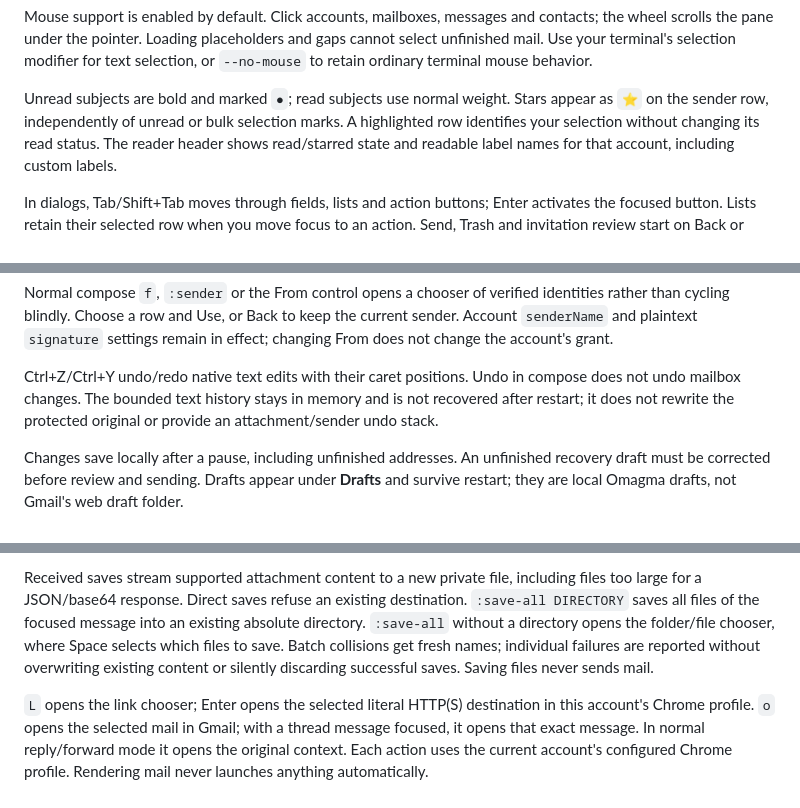
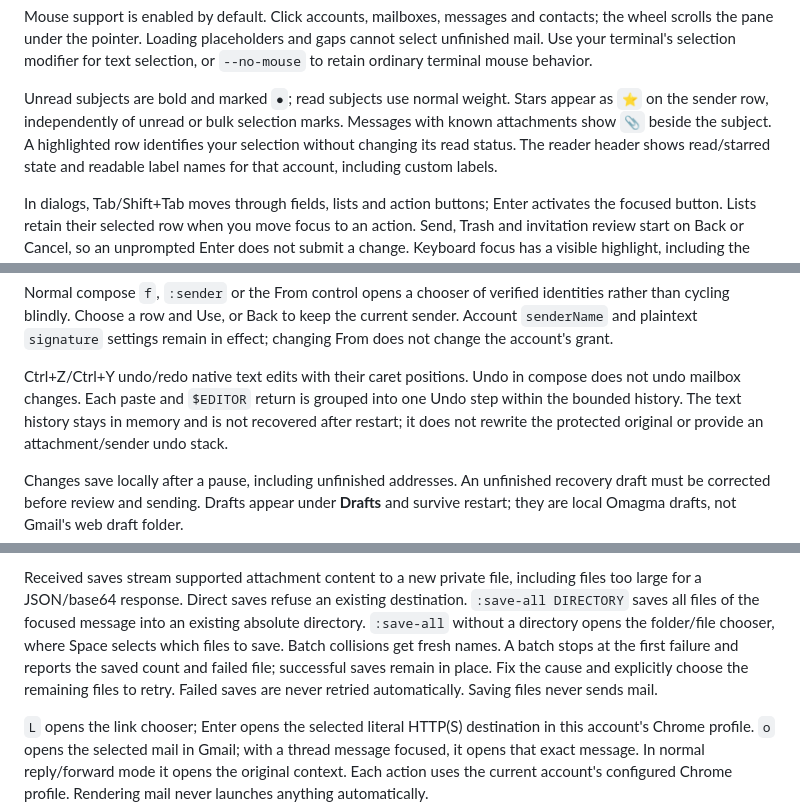
Before and after one commit to technologylab-ai/omagma, a Markdown page: docs/TERMINAL.md, 3 parts joined by grey strips. Rendered like a GitHub page.

Commit message:
Document attachment indicators and retry and undo details

```diff
--- a/docs/TERMINAL.md
+++ b/docs/TERMINAL.md
@@ -45,7 +45,8 @@ Mouse support is enabled by default. Click accounts, mailboxes, messages and con
 
 Unread subjects are bold and marked `●`; read subjects use normal weight.
 Stars appear as `⭐` on the sender row, independently of unread or bulk
-selection marks. A highlighted row identifies your selection without changing
+selection marks. Messages with known attachments show `📎` beside the subject.
+A highlighted row identifies your selection without changing
 its read status. The reader header shows read/starred state and readable label
 names for that account, including custom labels.
 
@@ -182,7 +183,8 @@ the current sender. Account `senderName` and plaintext `signature` settings
 remain in effect; changing From does not change the account's grant.
 
 Ctrl+Z/Ctrl+Y undo/redo native text edits with their caret positions. Undo in
-compose does not undo mailbox changes. The bounded text history stays in memory
+compose does not undo mailbox changes. Each paste and `$EDITOR` return is grouped
+into one Undo step within the bounded history. The text history stays in memory
 and is not recovered after restart; it does not rewrite the protected
 original or provide an attachment/sender undo stack.
 
@@ -284,9 +286,10 @@ including files too large for a JSON/base64 response. Direct saves refuse an
 existing destination. `:save-all DIRECTORY` saves all files of the focused
 message into an existing absolute directory. `:save-all` without a directory
 opens the folder/file chooser, where Space selects which files to save. Batch
-collisions get fresh names; individual failures are reported without
-overwriting existing content or silently discarding successful saves. Saving
-files never sends mail.
+collisions get fresh names. A batch stops at the first failure and reports the
+saved count and failed file; successful saves remain in place. Fix the cause
+and explicitly choose the remaining files to retry. Failed saves are never
+retried automatically. Saving files never sends mail.
 
 `L` opens the link chooser; Enter opens the selected literal HTTP(S) destination in this account's Chrome profile. `o` opens the selected mail in Gmail; with a thread message focused, it opens that exact message. In normal reply/forward mode it opens the original context. Each action uses the current account's configured Chrome profile. Rendering mail never launches anything automatically.
 
```
Also changed, not shown: docs/FEATURES.md (+2 -1 lines), docs/release-notes/0.2.7.md (+6 -3 lines).
